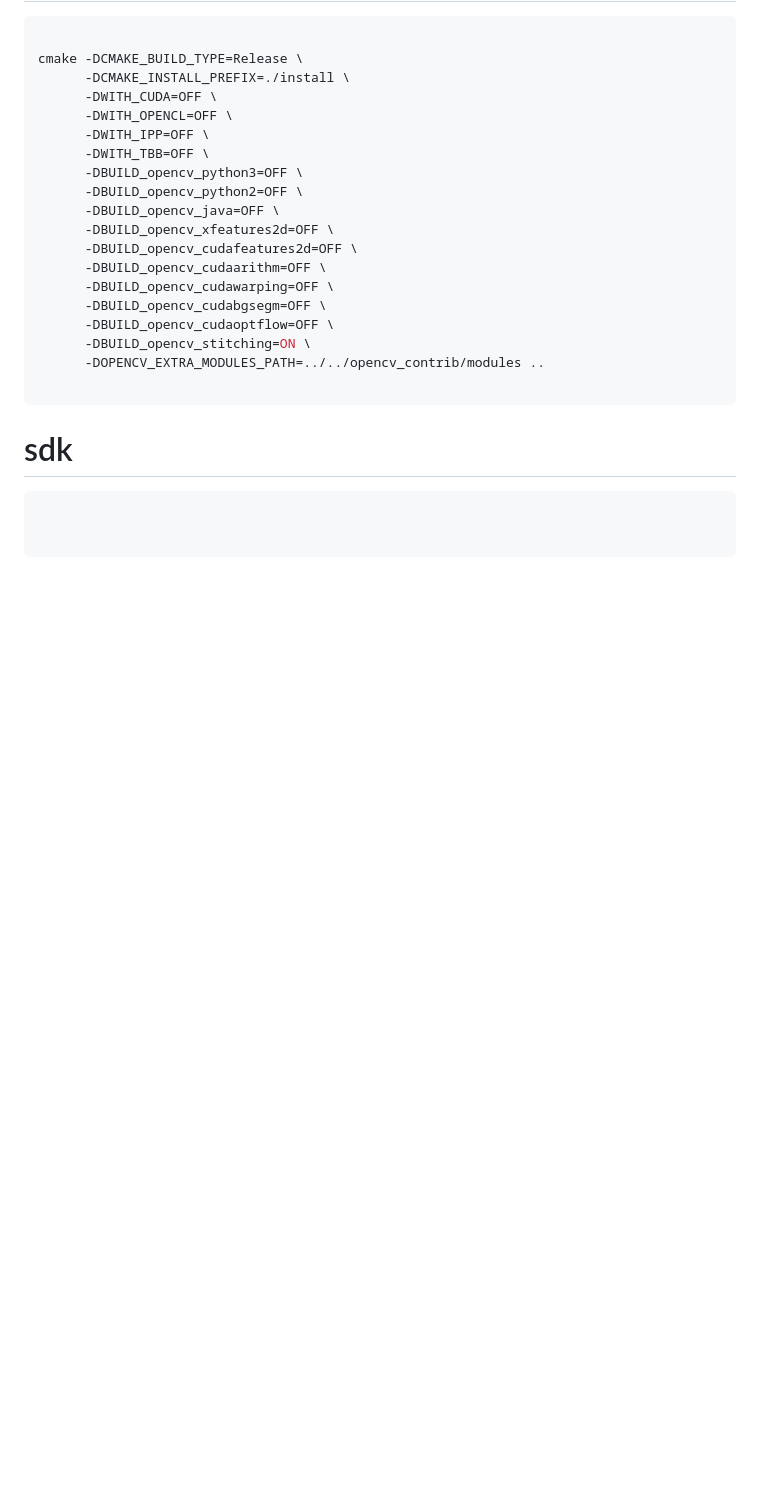
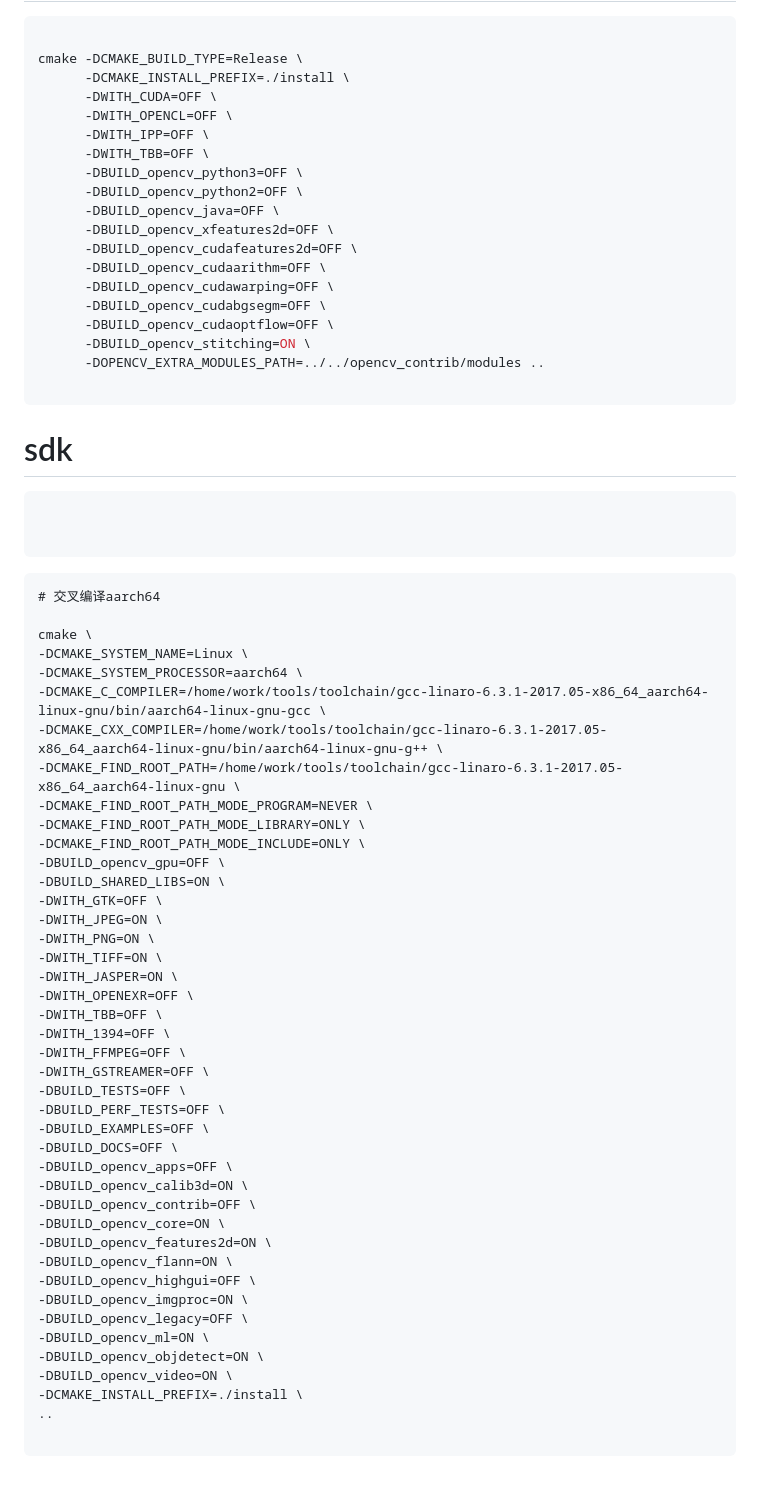
Before and after one commit to batchsize/batchsize.github.io, a Markdown page: pages/交叉编译.md, the part around the change. Drawn GitHub-style; blank space fills up the shorter version.

Commit message:
更新交叉编译

````diff
--- a/pages/交叉编译.md
+++ b/pages/交叉编译.md
@@ -270,3 +270,50 @@ cmake -DCMAKE_BUILD_TYPE=Release \
 
 
 ```
+
+
+
+```
+# 交叉编译aarch64
+
+cmake \
+-DCMAKE_SYSTEM_NAME=Linux \
+-DCMAKE_SYSTEM_PROCESSOR=aarch64 \
+-DCMAKE_C_COMPILER=/home/work/tools/toolchain/gcc-linaro-6.3.1-2017.05-x86_64_aarch64-linux-gnu/bin/aarch64-linux-gnu-gcc \
+-DCMAKE_CXX_COMPILER=/home/work/tools/toolchain/gcc-linaro-6.3.1-2017.05-x86_64_aarch64-linux-gnu/bin/aarch64-linux-gnu-g++ \
+-DCMAKE_FIND_ROOT_PATH=/home/work/tools/toolchain/gcc-linaro-6.3.1-2017.05-x86_64_aarch64-linux-gnu \
+-DCMAKE_FIND_ROOT_PATH_MODE_PROGRAM=NEVER \
+-DCMAKE_FIND_ROOT_PATH_MODE_LIBRARY=ONLY \
+-DCMAKE_FIND_ROOT_PATH_MODE_INCLUDE=ONLY \
+-DBUILD_opencv_gpu=OFF \
+-DBUILD_SHARED_LIBS=ON \
+-DWITH_GTK=OFF \
+-DWITH_JPEG=ON \
+-DWITH_PNG=ON \
+-DWITH_TIFF=ON \
+-DWITH_JASPER=ON \
+-DWITH_OPENEXR=OFF \
+-DWITH_TBB=OFF \
+-DWITH_1394=OFF \
+-DWITH_FFMPEG=OFF \
+-DWITH_GSTREAMER=OFF \
+-DBUILD_TESTS=OFF \
+-DBUILD_PERF_TESTS=OFF \
+-DBUILD_EXAMPLES=OFF \
+-DBUILD_DOCS=OFF \
+-DBUILD_opencv_apps=OFF \
+-DBUILD_opencv_calib3d=ON \
+-DBUILD_opencv_contrib=OFF \
+-DBUILD_opencv_core=ON \
+-DBUILD_opencv_features2d=ON \
+-DBUILD_opencv_flann=ON \
+-DBUILD_opencv_highgui=OFF \
+-DBUILD_opencv_imgproc=ON \
+-DBUILD_opencv_legacy=OFF \
+-DBUILD_opencv_ml=ON \
+-DBUILD_opencv_objdetect=ON \
+-DBUILD_opencv_video=ON \
+-DCMAKE_INSTALL_PREFIX=./install \
+..
+
+```
````
